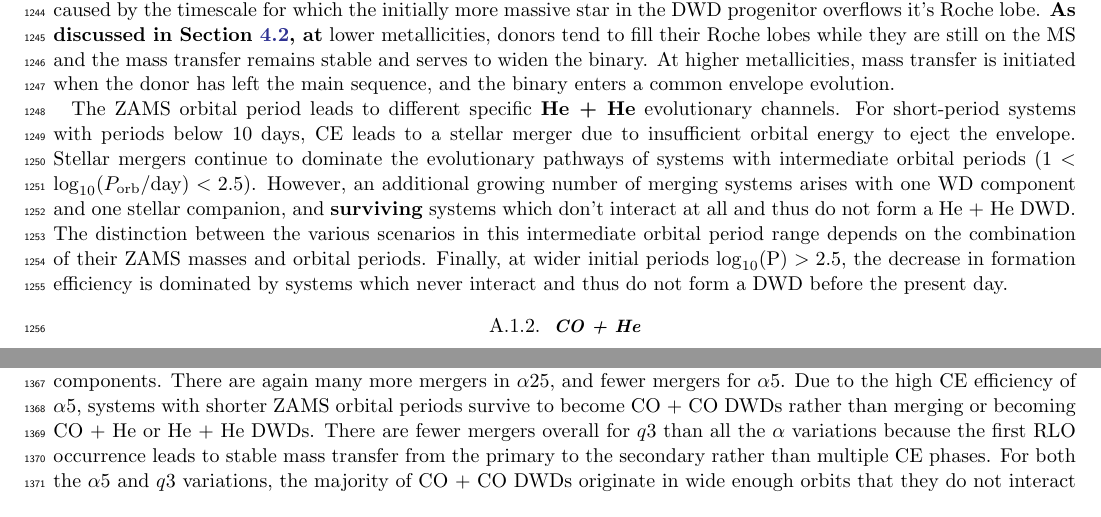
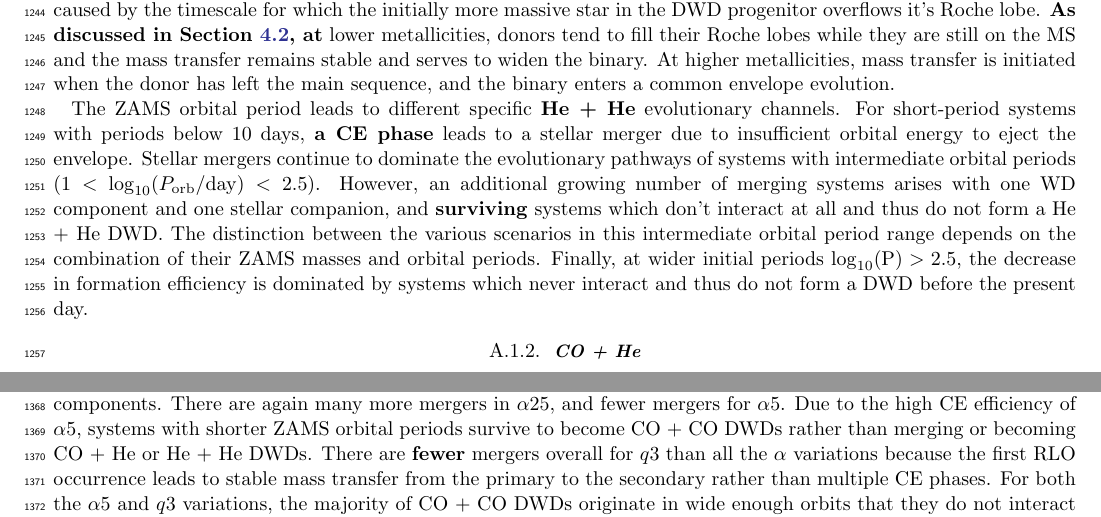
Before and after one commit to katiebreivik/hush, a LaTeX paper (src/tex/ms.tex): two parts of pages 22 and 24 of 27, joined at a grey line, cut so that both start at the same text. Compiled offline with pdfLaTeX; a LaTeX package or settings file that is missing is left out.

Commit message:
text edits

```diff
--- a/src/tex/ms.tex
+++ b/src/tex/ms.tex
@@ -1286,18 +1286,18 @@ the binary enters a common envelope evolution.
 
 The ZAMS orbital period leads to different specific \textbf{He + He}
 evolutionary channels. For short-period systems with periods below
-$10~\rm{days}$, CE leads to a stellar merger due to insufficient orbital
-energy to eject the envelope. Stellar mergers continue to dominate the
-evolutionary pathways of systems with intermediate orbital periods ($1 <
-\log_{10}(P_{\rm{orb}}/\rm{day}) < 2.5$). However, an additional growing
-number of merging systems arises with one WD component and one stellar
-companion, and \textbf{surviving} systems which don't interact at all and
-thus do not form a He + He DWD. The distinction between the various
-scenarios in this intermediate orbital period range depends on the
-combination of their ZAMS masses and orbital periods. Finally, at wider
-initial periods $\log_{10}(\rm{P}) > 2.5$, the decrease in formation
-efficiency is dominated by systems which never interact and thus do not
-form a DWD before the present day.
+$10~\rm{days}$, \textbf{a CE phase} leads to a stellar merger due to
+insufficient orbital energy to eject the envelope. Stellar mergers
+continue to dominate the evolutionary pathways of systems with
+intermediate orbital periods ($1 < \log_{10}(P_{\rm{orb}}/\rm{day}) <
+2.5$). However, an additional growing number of merging systems arises
+with one WD component and one stellar companion, and \textbf{surviving}
+systems which don't interact at all and thus do not form a He + He DWD.
+The distinction between the various scenarios in this intermediate orbital
+period range depends on the combination of their ZAMS masses and orbital
+periods. Finally, at wider initial periods $\log_{10}(\rm{P}) > 2.5$, the
+decrease in formation efficiency is dominated by systems which never
+interact and thus do not form a DWD before the present day.
 
 \subsubsection{\textbf{CO + He}}\label{formeff_COHe}
 \textbf{In general, a CO + He DWD fails to form because either a stellar
@@ -1495,13 +1495,13 @@ before core Helium burning of one or both components. There are again many
 more mergers in $\alpha25$, and fewer mergers for $\alpha5$. Due to the
 high CE efficiency of $\alpha5$, systems with shorter ZAMS orbital periods
 survive to become CO + CO DWDs rather than merging or becoming CO + He or
-He + He DWDs. There are fewer mergers overall for $q3$ than all the
-$\alpha$ variations because the first RLO occurrence leads to stable mass
-transfer from the primary to the secondary rather than multiple CE phases.
-For both the $\alpha5$ and $q3$ variations, the majority of CO + CO DWDs
-originate in wide enough orbits that they do not interact before DWD
-formation. This leads to an approximately constant formation efficiency
-across metallicity in both cases.
+He + He DWDs. There are \textbf{fewer} mergers overall for $q3$ than all
+the $\alpha$ variations because the first RLO occurrence leads to stable
+mass transfer from the primary to the secondary rather than multiple CE
+phases. For both the $\alpha5$ and $q3$ variations, the majority of CO +
+CO DWDs originate in wide enough orbits that they do not interact before
+DWD formation. This leads to an approximately constant formation
+efficiency across metallicity in both cases.
 
 \subsubsection{\textbf{Parameter variations: ONe +
 X}}\label{formeff_ONe_vars}
```
